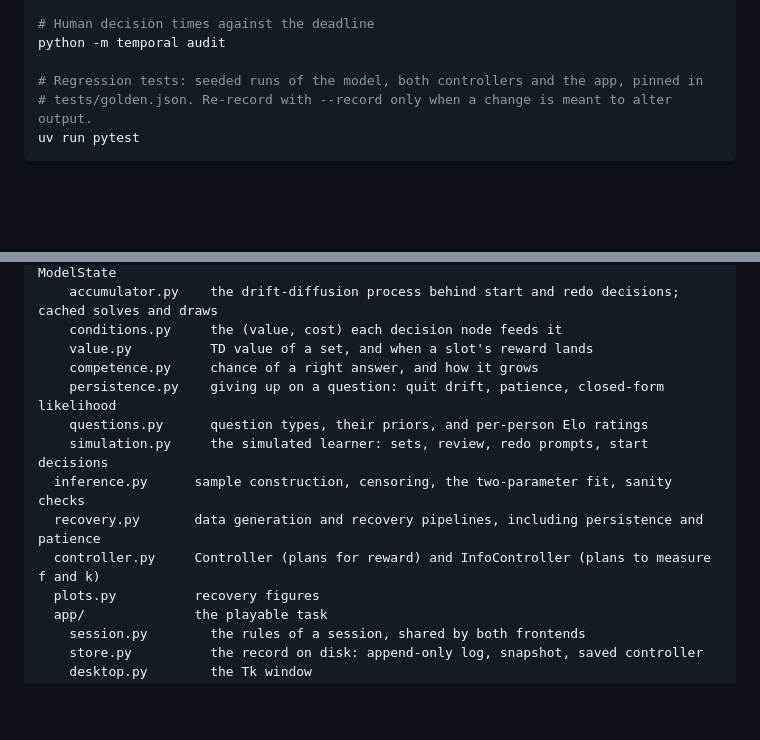
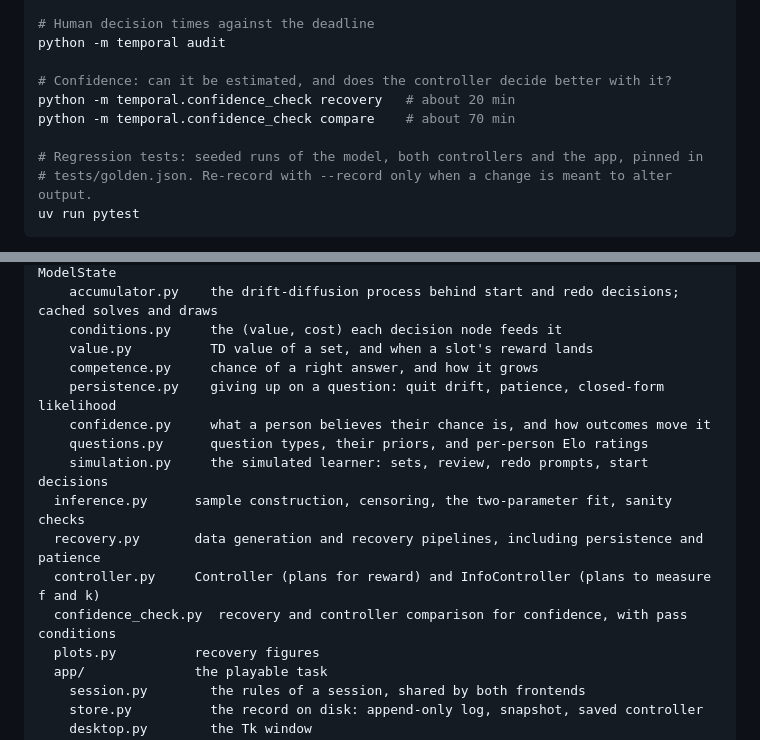
Before and after one commit to requavius/td-dopamine, a Markdown page: README.md, 2 parts joined by grey strips. Rendered like a GitHub page; blank space fills up the shorter version.

```diff
--- a/README.md
+++ b/README.md
@@ -740,6 +740,10 @@ python -m temporal recovery --mode patience
 # Human decision times against the deadline
 python -m temporal audit
 
+# Confidence: can it be estimated, and does the controller decide better with it?
+python -m temporal.confidence_check recovery   # about 20 min
+python -m temporal.confidence_check compare    # about 70 min
+
 # Regression tests: seeded runs of the model, both controllers and the app, pinned in
 # tests/golden.json. Re-record with --record only when a change is meant to alter output.
 uv run pytest
@@ -767,11 +771,13 @@ temporal/
     value.py          TD value of a set, and when a slot's reward lands
     competence.py     chance of a right answer, and how it grows
     persistence.py    giving up on a question: quit drift, patience, closed-form likelihood
+    confidence.py     what a person believes their chance is, and how outcomes move it
     questions.py      question types, their priors, and per-person Elo ratings
     simulation.py     the simulated learner: sets, review, redo prompts, start decisions
   inference.py      sample construction, censoring, the two-parameter fit, sanity checks
   recovery.py       data generation and recovery pipelines, including persistence and patience
   controller.py     Controller (plans for reward) and InfoController (plans to measure f and k)
+  confidence_check.py  recovery and controller comparison for confidence, with pass conditions
   plots.py          recovery figures
   app/              the playable task
     session.py        the rules of a session, shared by both frontends
```
Also changed, not shown: other parts of README.md (+73 -0 lines).
